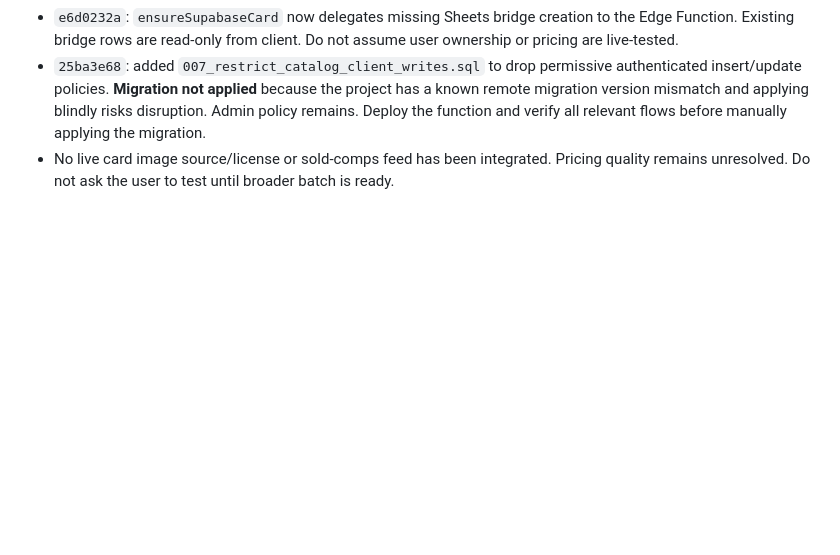
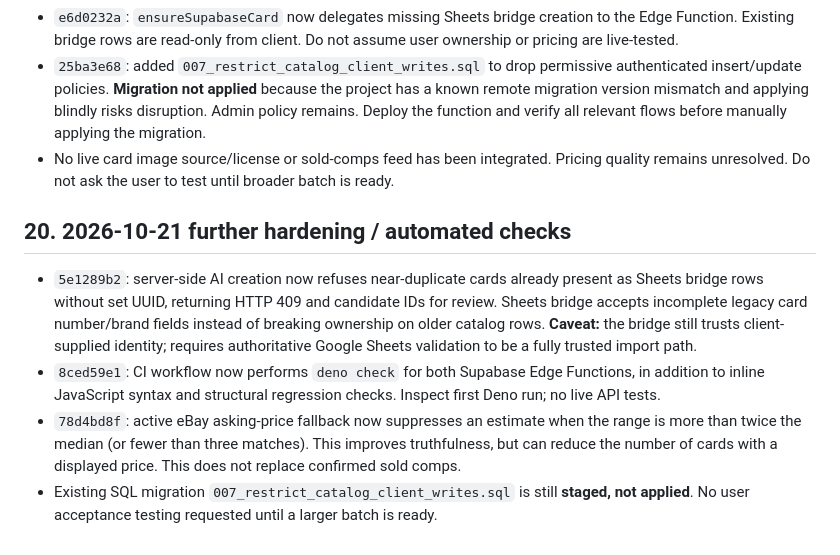
Before and after one commit to brycecb0704/Sport-card-database, a Markdown page: PROJECT_REFERENCE.md, the part around the change. GitHub-like rendering; blank space fills up the shorter version.

Commit message:
Document duplicate guard, legacy bridge support, Deno checks and pricing spread filter

```diff
--- a/PROJECT_REFERENCE.md
+++ b/PROJECT_REFERENCE.md
@@ -278,3 +278,10 @@ User requests implementing as much as possible before a single comprehensive tes
 - `e6d0232a`: `ensureSupabaseCard` now delegates missing Sheets bridge creation to the Edge Function. Existing bridge rows are read-only from client. Do not assume user ownership or pricing are live-tested.
 - `25ba3e68`: added `007_restrict_catalog_client_writes.sql` to drop permissive authenticated insert/update policies. **Migration not applied** because the project has a known remote migration version mismatch and applying blindly risks disruption. Admin policy remains. Deploy the function and verify all relevant flows before manually applying the migration.
 - No live card image source/license or sold-comps feed has been integrated. Pricing quality remains unresolved. Do not ask the user to test until broader batch is ready.
+
+## 20. 2026-10-21 further hardening / automated checks
+
+- `5e1289b2`: server-side AI creation now refuses near-duplicate cards already present as Sheets bridge rows without set UUID, returning HTTP 409 and candidate IDs for review. Sheets bridge accepts incomplete legacy card number/brand fields instead of breaking ownership on older catalog rows. **Caveat:** the bridge still trusts client-supplied identity; requires authoritative Google Sheets validation to be a fully trusted import path.
+- `8ced59e1`: CI workflow now performs `deno check` for both Supabase Edge Functions, in addition to inline JavaScript syntax and structural regression checks. Inspect first Deno run; no live API tests.
+- `78d4bd8f`: active eBay asking-price fallback now suppresses an estimate when the range is more than twice the median (or fewer than three matches). This improves truthfulness, but can reduce the number of cards with a displayed price. This does not replace confirmed sold comps.
+- Existing SQL migration `007_restrict_catalog_client_writes.sql` is still **staged, not applied**. No user acceptance testing requested until a larger batch is ready.
```
